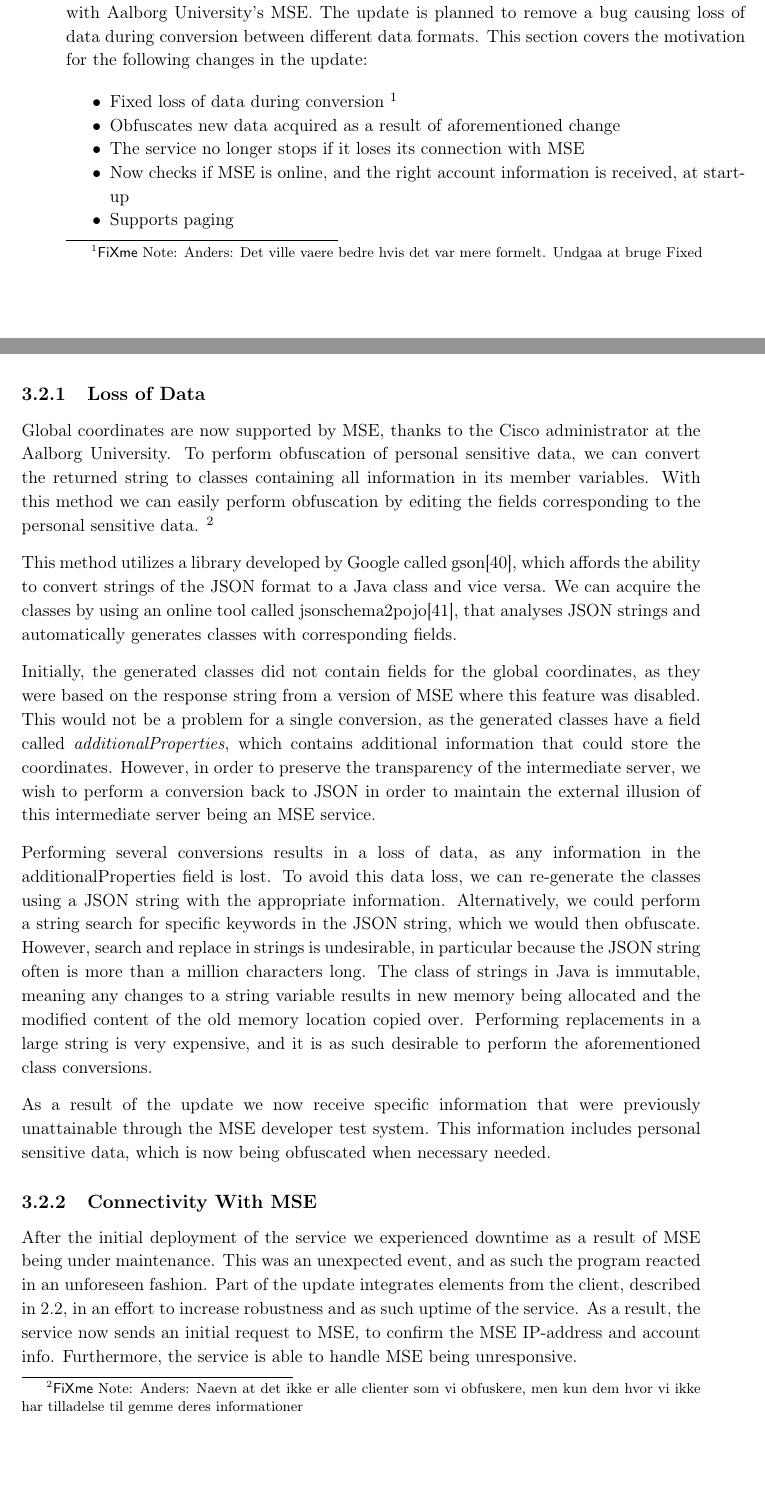
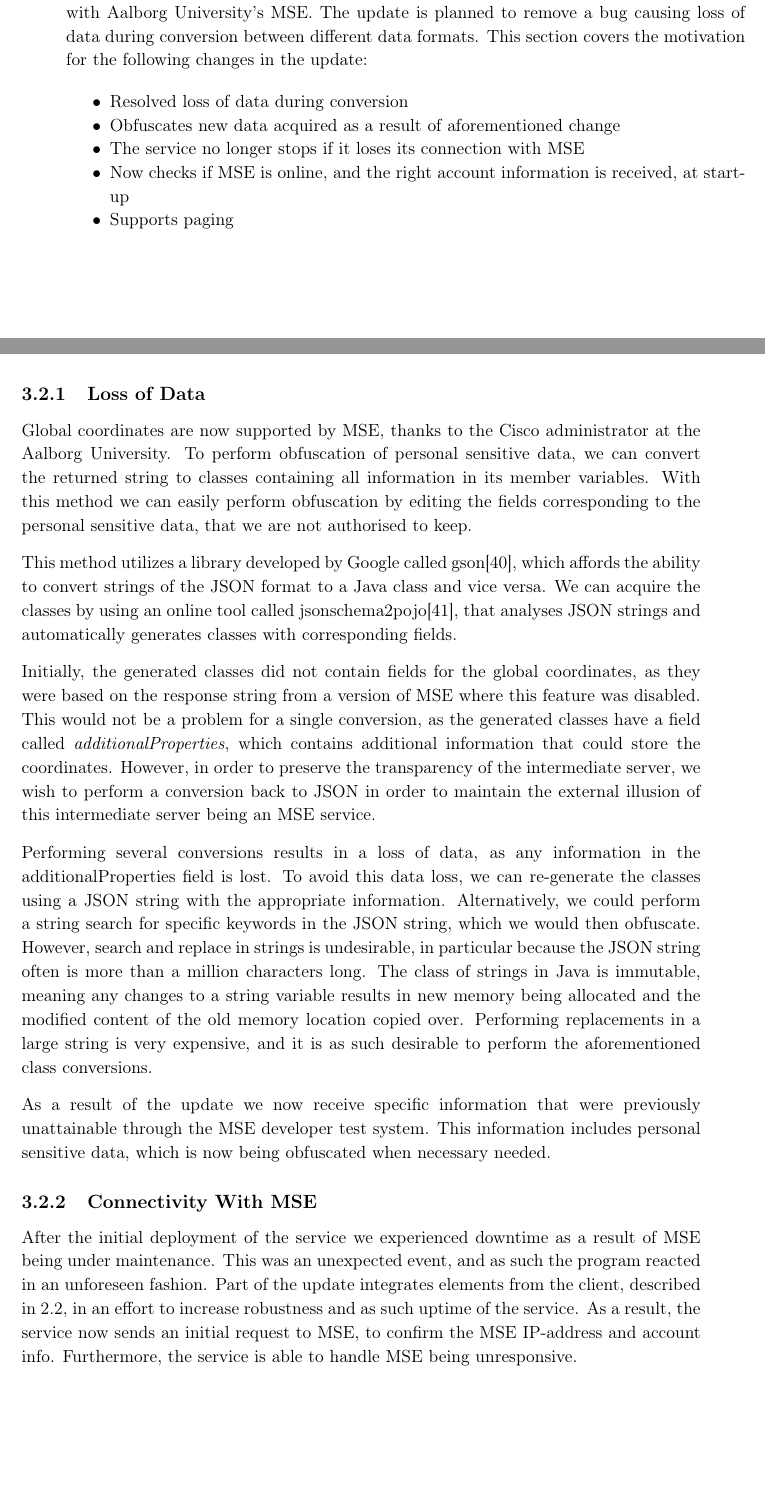
Before and after one commit to JacobNielsenn/sw608f16, a LaTeX thesis (rapport.tex, which reads 3sprint/update_rest.tex): two parts of pages 27 and 28 of 50, joined at a grey line, cut so that both start at the same text, the shorter picture padded with empty space. Compiled offline with pdfLaTeX.

Commit message:
fixed/resolved/finilized/reattempted fixes

```diff
--- a/3sprint/update_rest.tex
+++ b/3sprint/update_rest.tex
@@ -2,7 +2,7 @@
 We plan on implementing an update to the restful proxy server that is used to communicate with Aalborg University's MSE. The update is planned to remove a bug causing loss of data during conversion between different data formats. This section covers the motivation for the following changes in the update:
 
 \begin{itemize}
-\item Fixed loss of data during conversion\afx{Det ville vaere bedre hvis det var mere formelt. Undgaa at bruge Fixed}
+\item Resolved loss of data during conversion
 \item Obfuscates new data acquired as a result of aforementioned change
 \item The service no longer stops if it loses its connection with MSE
 \item Now checks if MSE is online, and the right account information is received, at start-up
@@ -10,7 +10,7 @@ We plan on implementing an update to the restful proxy server that is used to co
 \end{itemize}
 
 \subsection{Loss of Data}
-Global coordinates are now supported by MSE, thanks to the Cisco administrator at the Aalborg University. To perform obfuscation of personal sensitive data, we can convert the returned string to classes containing all information in its member variables. With this method we can easily perform obfuscation by editing the fields corresponding to the personal sensitive data.\afx{Naevn at det ikke er alle clienter som vi obfuskere, men kun dem hvor vi ikke har tilladelse til gemme deres informationer}
+Global coordinates are now supported by MSE, thanks to the Cisco administrator at the Aalborg University. To perform obfuscation of personal sensitive data, we can convert the returned string to classes containing all information in its member variables. With this method we can easily perform obfuscation by editing the fields corresponding to the personal sensitive data, that we are not authorised to keep.
 
 This method utilizes a library developed by Google called gson\cite{gson}, which affords the ability to convert strings of the JSON format to a Java class and vice versa. We can acquire the classes by using an online tool called jsonschema2pojo\cite{jsonschematwopojo}, that analyses JSON strings and automatically generates classes with corresponding fields.
 
```
